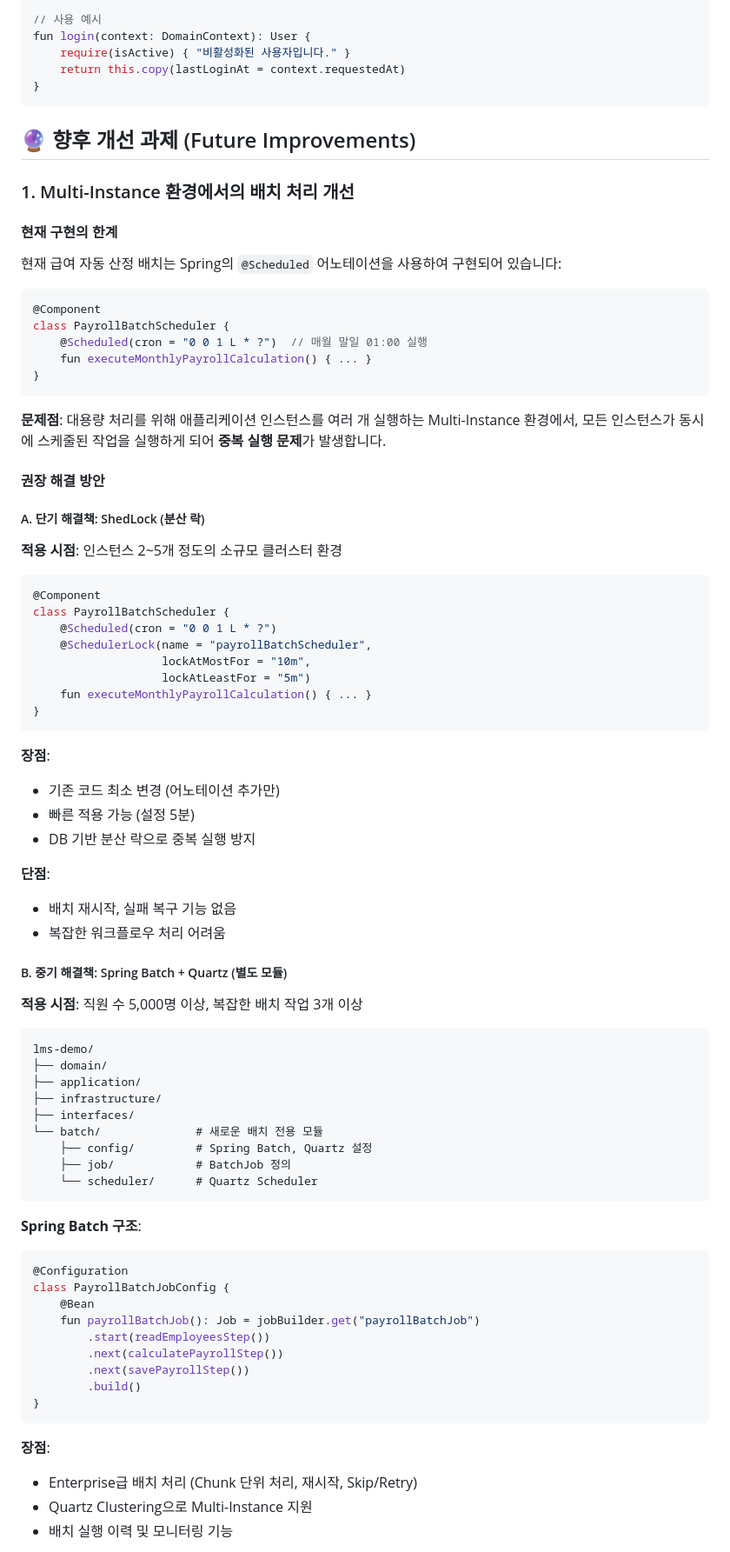
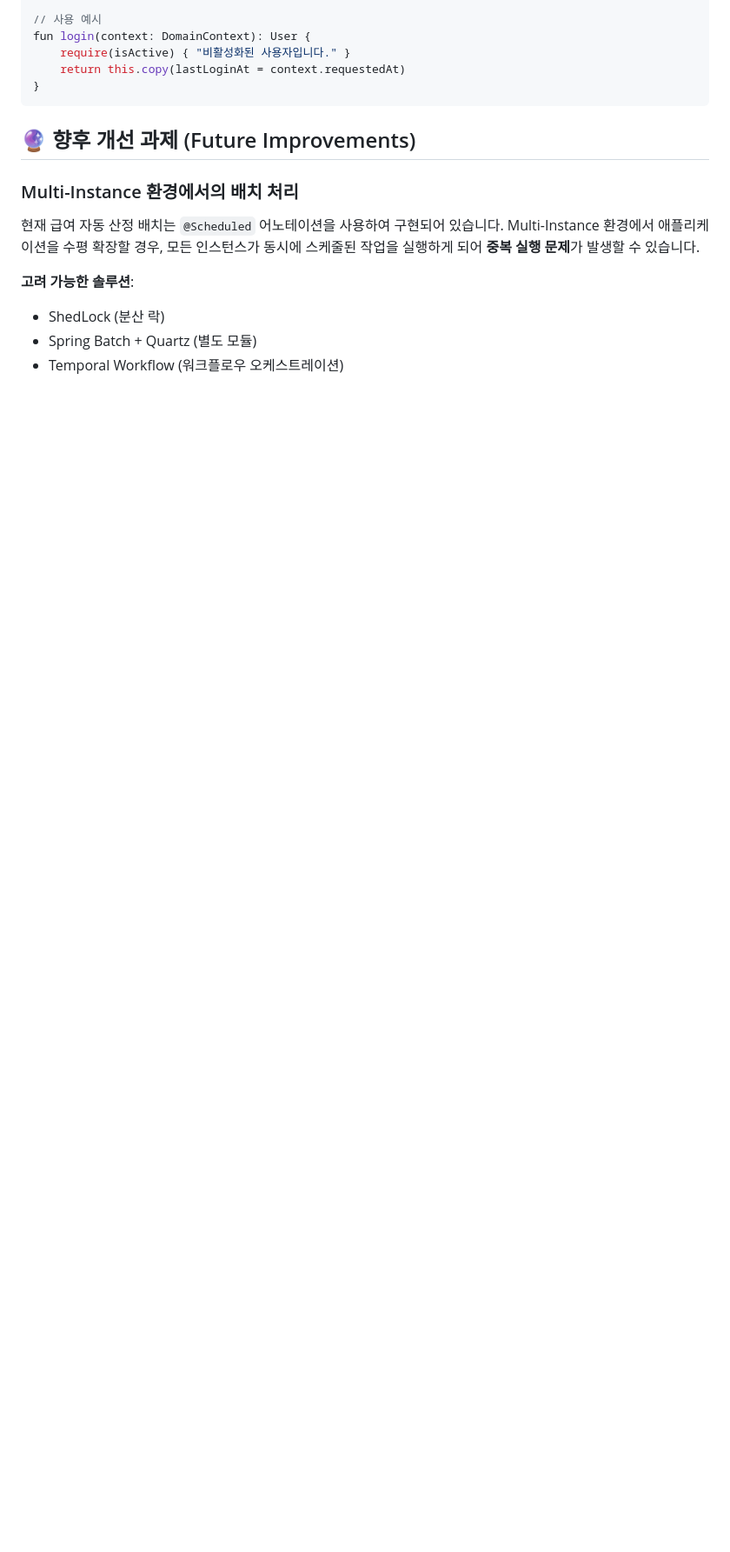
Before and after one commit to kitekjk/lms-demo, a Markdown page: README.md, the part around one of its changes. Shown at 87% size. Rendered like a GitHub page; blank space fills up the shorter version.

Commit message:
docs: simplify future improvements section
장황한 해결 방안 설명 제거, 문제점과 고려 가능한 솔루션만 간단히 명시

Co-Authored-By: Claude Sonnet 4.5 <noreply@anthropic.com>

````diff
--- a/README.md
+++ b/README.md
@@ -368,79 +368,12 @@ fun login(context: DomainContext): User {
 
 ## 🔮 향후 개선 과제 (Future Improvements)
 
-### 1. Multi-Instance 환경에서의 배치 처리 개선
+### Multi-Instance 환경에서의 배치 처리
 
-#### 현재 구현의 한계
+현재 급여 자동 산정 배치는 `@Scheduled` 어노테이션을 사용하여 구현되어 있습니다. Multi-Instance 환경에서 애플리케이션을 수평 확장할 경우, 모든 인스턴스가 동시에 스케줄된 작업을 실행하게 되어 **중복 실행 문제**가 발생할 수 있습니다.
 
-현재 급여 자동 산정 배치는 Spring의 `@Scheduled` 어노테이션을 사용하여 구현되어 있습니다:
+**고려 가능한 솔루션**:
+- ShedLock (분산 락)
+- Spring Batch + Quartz (별도 모듈)
+- Temporal Workflow (워크플로우 오케스트레이션)
 
-```kotlin
-@Component
-class PayrollBatchScheduler {
-    @Scheduled(cron = "0 0 1 L * ?")  // 매월 말일 01:00 실행
-    fun executeMonthlyPayrollCalculation() { ... }
-}
-```
-
-**문제점**: 대용량 처리를 위해 애플리케이션 인스턴스를 여러 개 실행하는 Multi-Instance 환경에서, 모든 인스턴스가 동시에 스케줄된 작업을 실행하게 되어 **중복 실행 문제**가 발생합니다.
-
-#### 권장 해결 방안
-
-##### A. 단기 해결책: ShedLock (분산 락)
-
-**적용 시점**: 인스턴스 2~5개 정도의 소규모 클러스터 환경
-
-```kotlin
-@Component
-class PayrollBatchScheduler {
-    @Scheduled(cron = "0 0 1 L * ?")
-    @SchedulerLock(name = "payrollBatchScheduler",
-                   lockAtMostFor = "10m",
-                   lockAtLeastFor = "5m")
-    fun executeMonthlyPayrollCalculation() { ... }
-}
-```
-
-**장점**:
-- 기존 코드 최소 변경 (어노테이션 추가만)
-- 빠른 적용 가능 (설정 5분)
-- DB 기반 분산 락으로 중복 실행 방지
-
-**단점**:
-- 배치 재시작, 실패 복구 기능 없음
-- 복잡한 워크플로우 처리 어려움
-
-##### B. 중기 해결책: Spring Batch + Quartz (별도 모듈)
-
-**적용 시점**: 직원 수 5,000명 이상, 복잡한 배치 작업 3개 이상
-
-```
-lms-demo/
-├── domain/
-├── application/
-├── infrastructure/
-├── interfaces/
-└── batch/              # 새로운 배치 전용 모듈
-    ├── config/         # Spring Batch, Quartz 설정
-    ├── job/            # BatchJob 정의
-    └── scheduler/      # Quartz Scheduler
-```
-
-**Spring Batch 구조**:
-```kotlin
-@Configuration
-class PayrollBatchJobConfig {
-    @Bean
-    fun payrollBatchJob(): Job = jobBuilder.get("payrollBatchJob")
-        .start(readEmployeesStep())
-        .next(calculatePayrollStep())
-        .next(savePayrollStep())
-        .build()
-}
-```
-
-**장점**:
-- Enterprise급 배치 처리 (Chunk 단위 처리, 재시작, Skip/Retry)
-- Quartz Clustering으로 Multi-Instance 지원
-- 배치 실행 이력 및 모니터링 기능
-
````
Also changed, not shown: other parts of README.md (+1 -53 lines).
